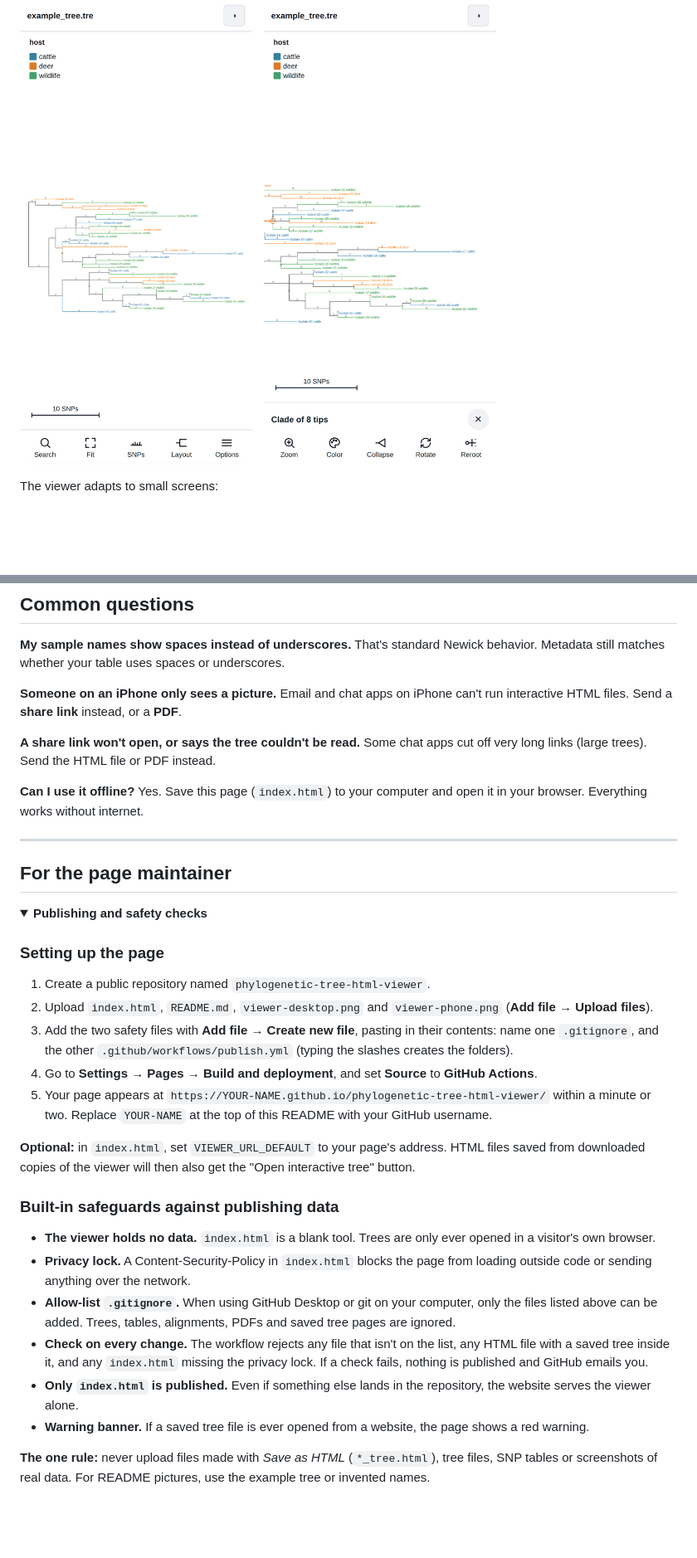
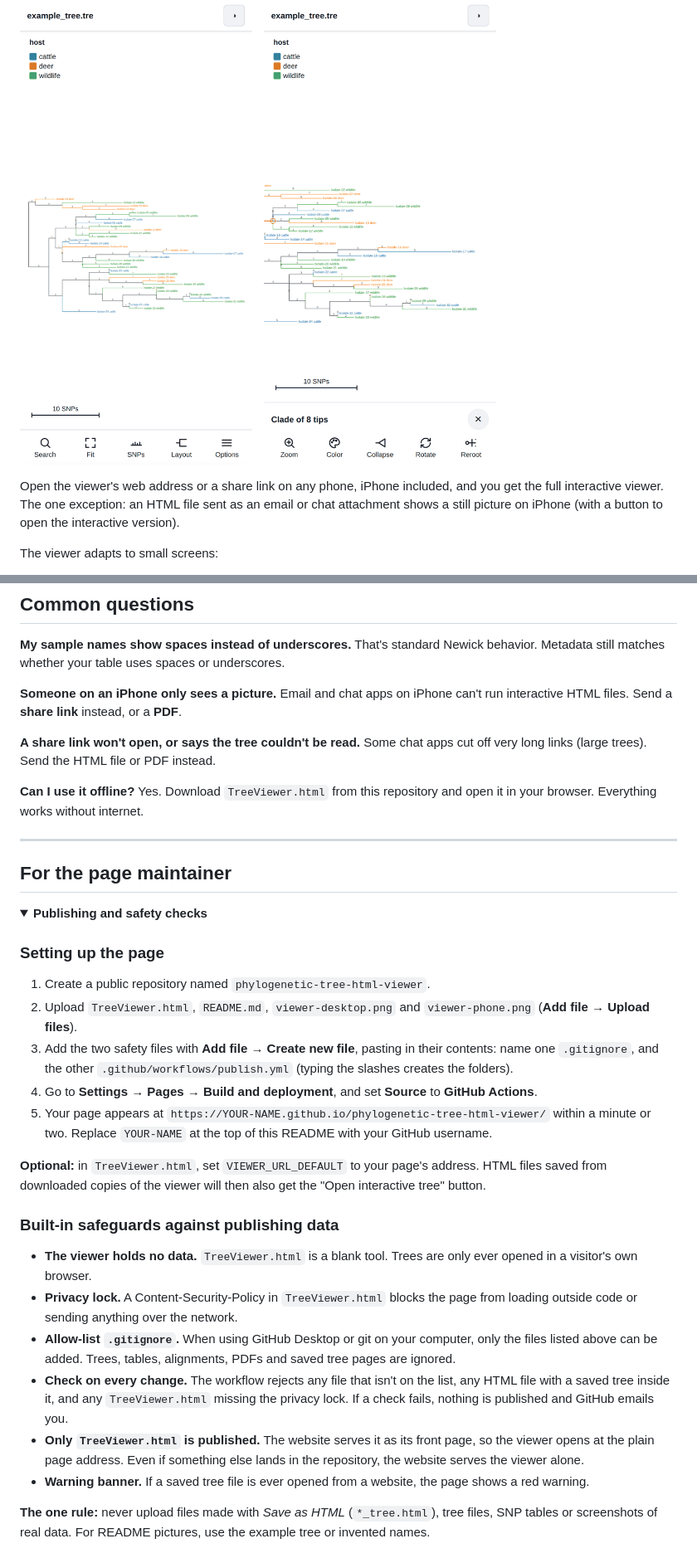
Before and after one commit to USDA-VS/phylogenetic-tree-html-viewer, a Markdown page: README.md, 2 parts joined by grey strips. Shown at 83% size. Drawn GitHub-style; pictures changed too: viewer-phone.png; folded sections open; blank space fills up the shorter version.

```diff
--- a/README.md
+++ b/README.md
@@ -80,6 +80,8 @@ Also under *Export*: **SVG** and **PNG** images for figures, and **Newick** to s
 
 ![Tree Viewer on a phone, with a clade selected](viewer-phone.png)
 
+Open the viewer's web address or a share link on any phone, iPhone included, and you get the full interactive viewer. The one exception: an HTML file sent as an email or chat attachment shows a still picture on iPhone (with a button to open the interactive version).
+
 The viewer adapts to small screens:
 
 - **Toolbar** at the bottom: Search, Fit, SNPs/Subs, Layout and Options.
@@ -102,7 +104,7 @@ Email and chat apps on iPhone can't run interactive HTML files. Send a **share l
 Some chat apps cut off very long links (large trees). Send the HTML file or PDF instead.
 
 **Can I use it offline?**
-Yes. Save this page (`index.html`) to your computer and open it in your browser. Everything works without internet.
+Yes. Download `TreeViewer.html` from this repository and open it in your browser. Everything works without internet.
 
 ---
 
@@ -114,20 +116,20 @@ Yes. Save this page (`index.html`) to your computer and open it in your browser.
 ### Setting up the page
 
 1. Create a public repository named `phylogenetic-tree-html-viewer`.
-2. Upload `index.html`, `README.md`, `viewer-desktop.png` and `viewer-phone.png` (**Add file → Upload files**).
+2. Upload `TreeViewer.html`, `README.md`, `viewer-desktop.png` and `viewer-phone.png` (**Add file → Upload files**).
 3. Add the two safety files with **Add file → Create new file**, pasting in their contents: name one `.gitignore`, and the other `.github/workflows/publish.yml` (typing the slashes creates the folders).
 4. Go to **Settings → Pages → Build and deployment**, and set **Source** to **GitHub Actions**.
 5. Your page appears at `https://YOUR-NAME.github.io/phylogenetic-tree-html-viewer/` within a minute or two. Replace `YOUR-NAME` at the top of this README with your GitHub username.
 
-**Optional:** in `index.html`, set `VIEWER_URL_DEFAULT` to your page's address. HTML files saved from downloaded copies of the viewer will then also get the "Open interactive tree" button.
+**Optional:** in `TreeViewer.html`, set `VIEWER_URL_DEFAULT` to your page's address. HTML files saved from downloaded copies of the viewer will then also get the "Open interactive tree" button.
 
 ### Built-in safeguards against publishing data
 
-- **The viewer holds no data.** `index.html` is a blank tool. Trees are only ever opened in a visitor's own browser.
-- **Privacy lock.** A Content-Security-Policy in `index.html` blocks the page from loading outside code or sending anything over the network.
+- **The viewer holds no data.** `TreeViewer.html` is a blank tool. Trees are only ever opened in a visitor's own browser.
+- **Privacy lock.** A Content-Security-Policy in `TreeViewer.html` blocks the page from loading outside code or sending anything over the network.
 - **Allow-list `.gitignore`.** When using GitHub Desktop or git on your computer, only the files listed above can be added. Trees, tables, alignments, PDFs and saved tree pages are ignored.
-- **Check on every change.** The workflow rejects any file that isn't on the list, any HTML file with a saved tree inside it, and any `index.html` missing the privacy lock. If a check fails, nothing is published and GitHub emails you.
-- **Only `index.html` is published.** Even if something else lands in the repository, the website serves the viewer alone.
+- **Check on every change.** The workflow rejects any file that isn't on the list, any HTML file with a saved tree inside it, and any `TreeViewer.html` missing the privacy lock. If a check fails, nothing is published and GitHub emails you.
+- **Only `TreeViewer.html` is published.** The website serves it as its front page, so the viewer opens at the plain page address. Even if something else lands in the repository, the website serves the viewer alone.
 - **Warning banner.** If a saved tree file is ever opened from a website, the page shows a red warning.
 
 **The one rule:** never upload files made with *Save as HTML* (`*_tree.html`), tree files, SNP tables or screenshots of real data. For README pictures, use the example tree or invented names.
```
Also changed, not shown: viewer-desktop.png, 2 other files.
